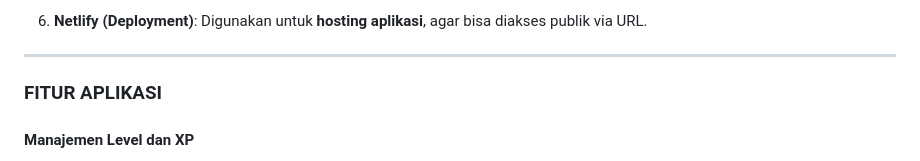
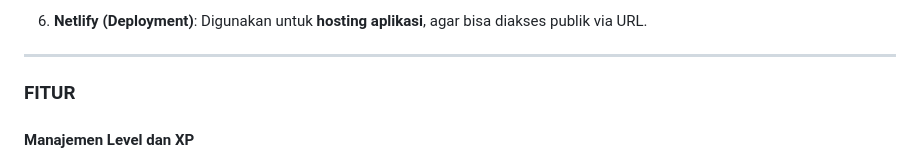
Before and after one commit to rilfikri15/RiseQuest, a Markdown page: README.md, the part around the change. Drawn GitHub-style.

```diff
--- a/README.md
+++ b/README.md
@@ -61,7 +61,7 @@ Tampilan antarmuka didesain **futuristik**, menyerupai **HUD (Heads-Up Display)*
 
 ---
 
-### **FITUR APLIKASI**
+### **FITUR**
 #### **Manajemen Level dan XP**
 * User mulai dari **Level 1** dengan title **"Villager"**
 * XP ditampilkan dalam bentuk **progress bar**
```
